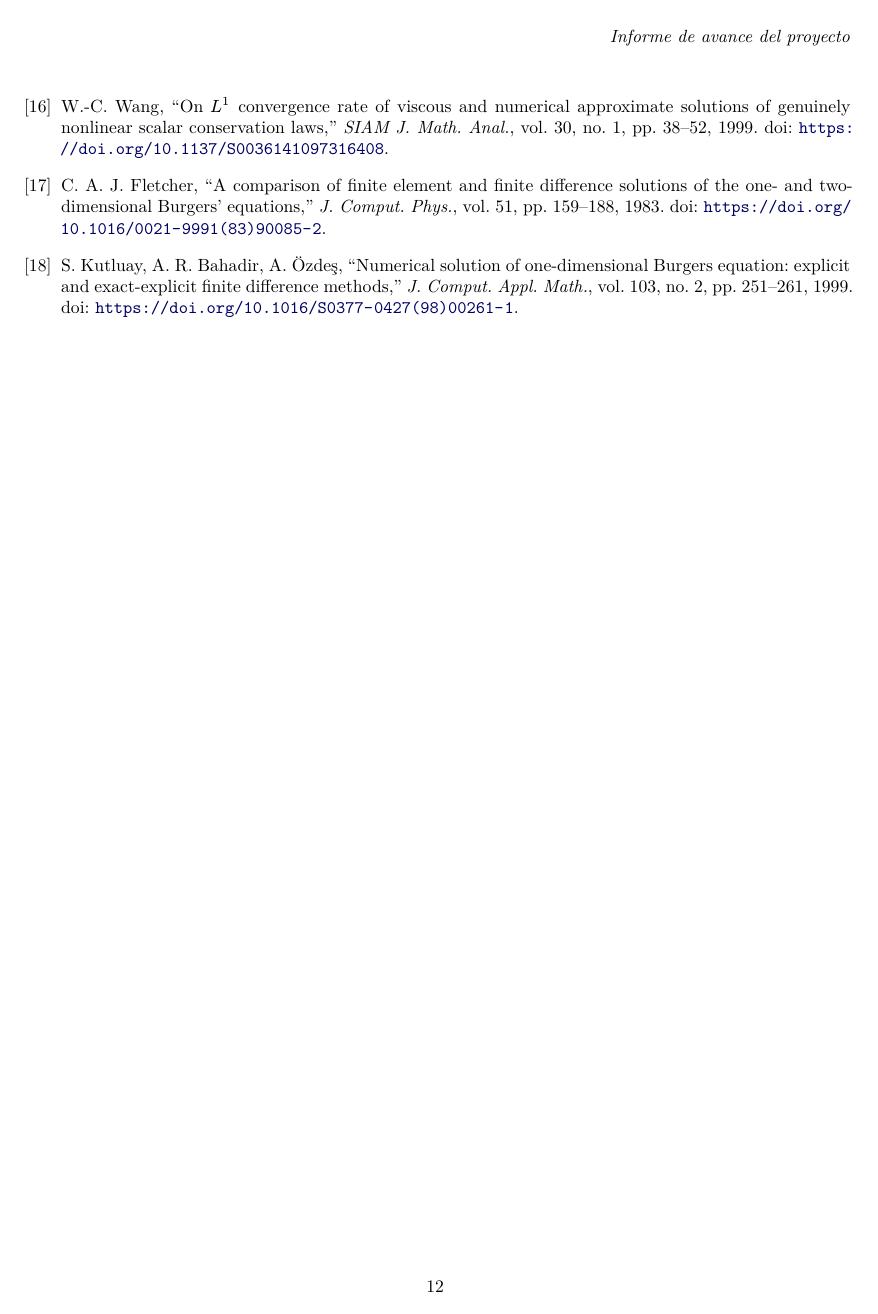
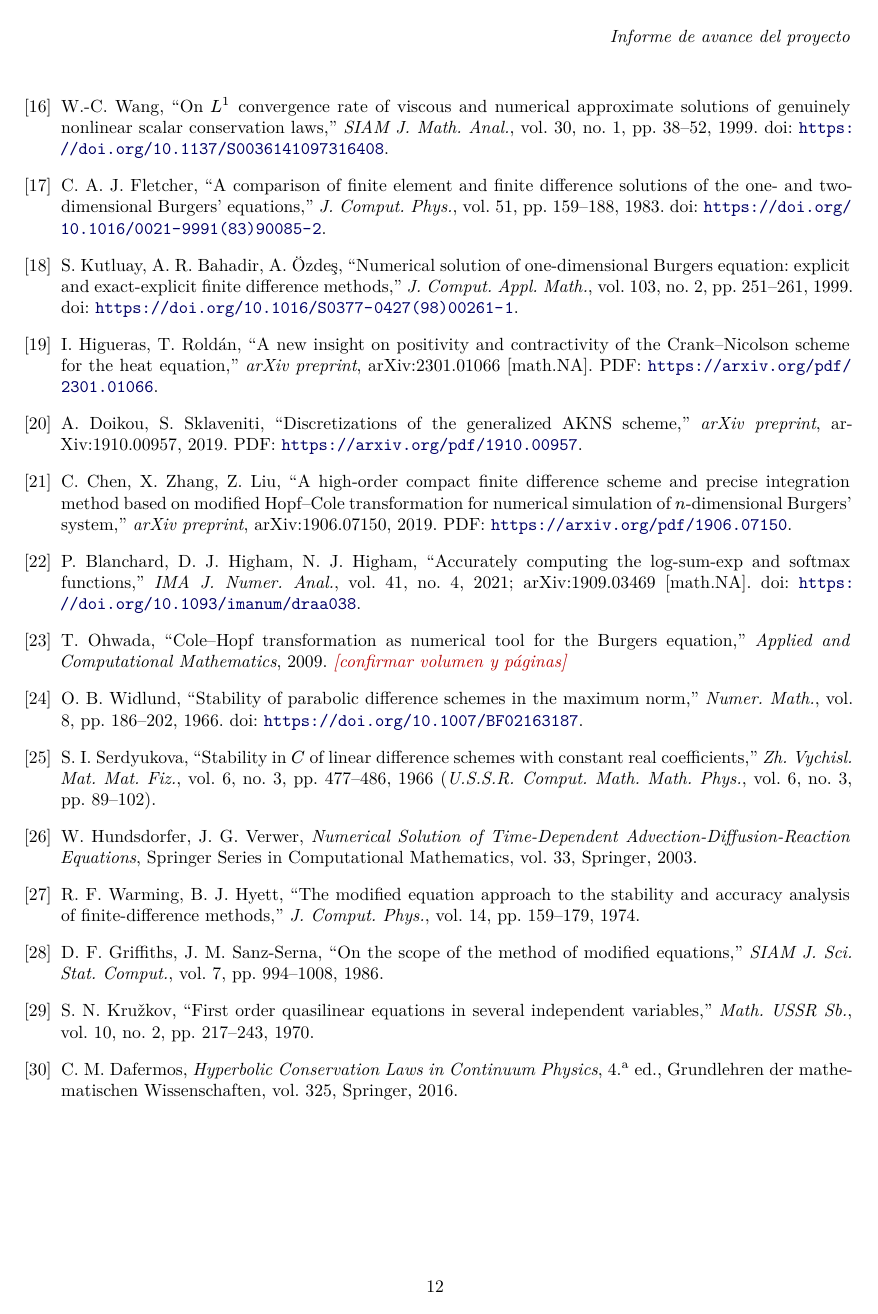
Before and after one commit to the-lebesgue-measure/Proyecto-MA0501, a LaTeX paper (documentacion/Informe_I.tex): page 12 of 12. Compiled offline with XeLaTeX.

```diff
--- a/documentacion/Informe_I.tex
+++ b/documentacion/Informe_I.tex
@@ -719,6 +728,47 @@
 		S. Kutluay, A. R. Bahadir, A. {\"O}zde\c{s}, ``Numerical solution of one-dimensional Burgers equation: explicit and exact-explicit finite difference methods,'' \emph{J. Comput. Appl. Math.}, vol. 103, no. 2, pp. 251--261, 1999.
 		doi: \url{https://doi.org/10.1016/S0377-0427(98)00261-1}.
 
+		\bibitem{HigueresRoldan2023}
+		I. Higueras, T. Roldán, ``A new insight on positivity and contractivity of the Crank--Nicolson scheme for the heat equation,'' \emph{arXiv preprint}, arXiv:2301.01066 [math.NA].
+		PDF: \url{https://arxiv.org/pdf/2301.01066}.
+
+		\bibitem{DoikouSklaveniti2019}
+		A. Doikou, S. Sklaveniti, ``Discretizations of the generalized AKNS scheme,'' \emph{arXiv preprint}, arXiv:1910.00957, 2019.
+		PDF: \url{https://arxiv.org/pdf/1910.00957}.
+
+		\bibitem{ChenZhangLiu2019}
+		C. Chen, X. Zhang, Z. Liu, ``A high-order compact finite difference scheme and precise integration method based on modified Hopf--Cole transformation for numerical simulation of $n$-dimensional Burgers' system,'' \emph{arXiv preprint}, arXiv:1906.07150, 2019.
+		PDF: \url{https://arxiv.org/pdf/1906.07150}.
+
+		\bibitem{BlanchardHigham2021}
+		P. Blanchard, D. J. Higham, N. J. Higham, ``Accurately computing the log-sum-exp and softmax functions,'' \emph{IMA J. Numer. Anal.}, vol. 41, no. 4, 2021; arXiv:1909.03469 [math.NA].
+		doi: \url{https://doi.org/10.1093/imanum/draa038}.
+
+		\bibitem{Ohwada2009}
+		T. Ohwada, ``Cole--Hopf transformation as numerical tool for the Burgers equation,'' \emph{Applied and Computational Mathematics}, 2009. \ph{confirmar volumen y páginas}
+
+		\bibitem{Widlund1966}
+		O. B. Widlund, ``Stability of parabolic difference schemes in the maximum norm,'' \emph{Numer. Math.}, vol. 8, pp. 186--202, 1966.
+		doi: \url{https://doi.org/10.1007/BF02163187}.
+
+		\bibitem{Serdyukova1966}
+		S. I. Serdyukova, ``Stability in $C$ of linear difference schemes with constant real coefficients,'' \emph{Zh. Vychisl. Mat. Mat. Fiz.}, vol. 6, no. 3, pp. 477--486, 1966 (\emph{U.S.S.R. Comput. Math. Math. Phys.}, vol. 6, no. 3, pp. 89--102).
+
+		\bibitem{HundsdorferVerwer2003}
+		W. Hundsdorfer, J. G. Verwer, \emph{Numerical Solution of Time-Dependent Advection-Diffusion-Reaction Equations}, Springer Series in Computational Mathematics, vol. 33, Springer, 2003.
+
+		\bibitem{WarmingHyett1974}
+		R. F. Warming, B. J. Hyett, ``The modified equation approach to the stability and accuracy analysis of finite-difference methods,'' \emph{J. Comput. Phys.}, vol. 14, pp. 159--179, 1974.
+
+		\bibitem{GriffithsSanzSerna1986}
+		D. F. Griffiths, J. M. Sanz-Serna, ``On the scope of the method of modified equations,'' \emph{SIAM J. Sci. Stat. Comput.}, vol. 7, pp. 994--1008, 1986.
+
+		\bibitem{Kruzkov1970}
+		S. N. Kru\v{z}kov, ``First order quasilinear equations in several independent variables,'' \emph{Math. USSR Sb.}, vol. 10, no. 2, pp. 217--243, 1970.
+
+		\bibitem{Dafermos2016}
+		C. M. Dafermos, \emph{Hyperbolic Conservation Laws in Continuum Physics}, 4.\textsuperscript{a} ed., Grundlehren der mathematischen Wissenschaften, vol. 325, Springer, 2016.
+
 	\end{thebibliography}
 
 \end{document}
```
Also changed, not shown: documentacion/Informe_I.pdf, documentacion/Informe_I.tex (11 more changed lines), 3 other files.
